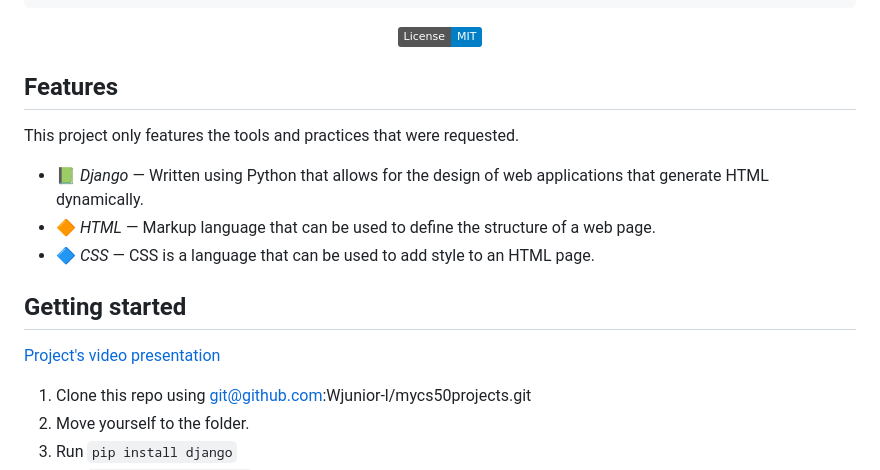
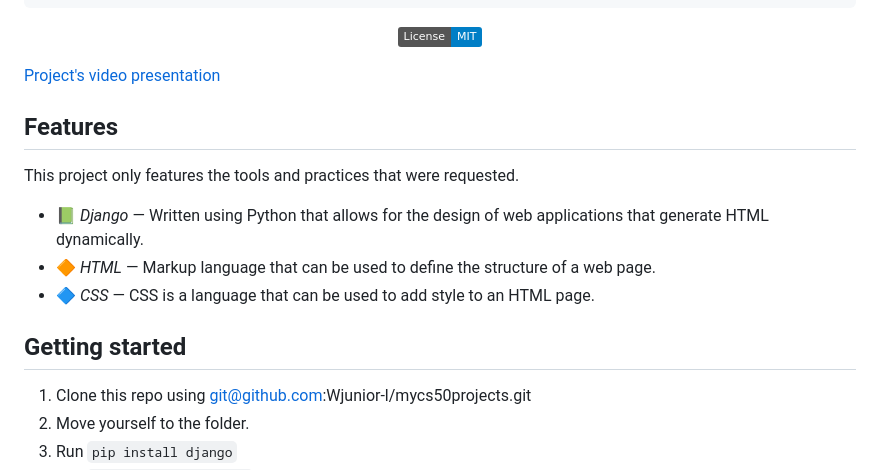
Before and after one commit to Wjunior-l/Lecture-0-CS50, a Markdown page: README.md, the part around the change. GitHub-like rendering; badges without logos.

```diff
--- a/README.md
+++ b/README.md
@@ -42,7 +42,7 @@ Using only HTML & CSS, design a front-end for Google Search, Google Image Search
   </a>
 </p>
 
-
+[Project's video presentation](https://youtu.be/WN5BUtA0zIY)
 
 ## Features
 
@@ -54,7 +54,7 @@ This project only features the tools and practices that were requested.
 
 ## Getting started
 
-[Project's video presentation](https://youtu.be/WN5BUtA0zIY)
+
 
 1. Clone this repo using git@github.com:Wjunior-l/mycs50projects.git
 2. Move yourself to the folder.
```
